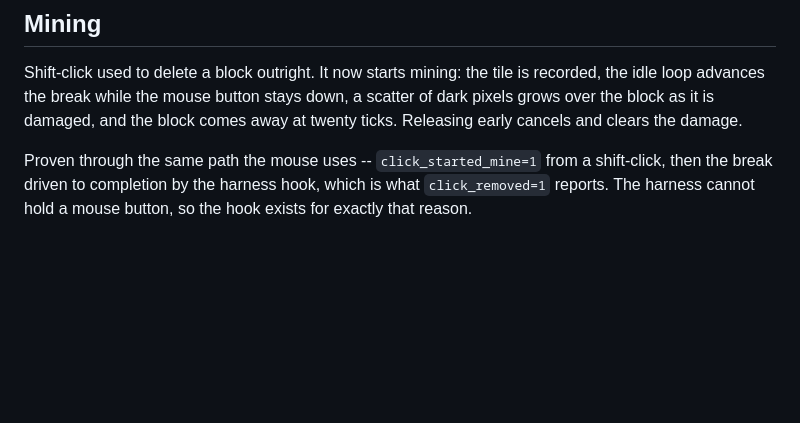
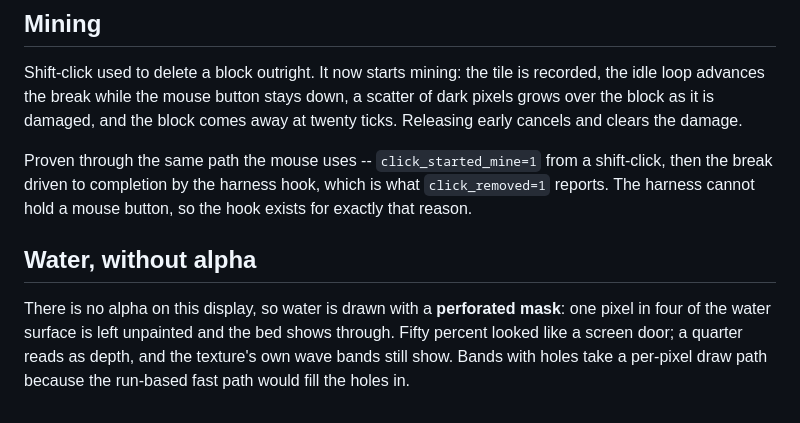
Before and after one commit to yocontra/maccraft, a Markdown page: docs/textures.md, the part around the change. Drawn GitHub-style; blank space fills up the shorter version.

```diff
--- a/docs/textures.md
+++ b/docs/textures.md
@@ -179,3 +179,11 @@ Proven through the same path the mouse uses -- `click_started_mine=1` from a
 shift-click, then the break driven to completion by the harness hook, which is
 what `click_removed=1` reports. The harness cannot hold a mouse button, so the
 hook exists for exactly that reason.
+
+## Water, without alpha
+
+There is no alpha on this display, so water is drawn with a **perforated mask**: one
+pixel in four of the water surface is left unpainted and the bed shows through.
+Fifty percent looked like a screen door; a quarter reads as depth, and the
+texture's own wave bands still show. Bands with holes take a per-pixel draw path
+because the run-based fast path would fill the holes in.
```
Also changed, not shown: docs/img/game.png, 1 other file.
